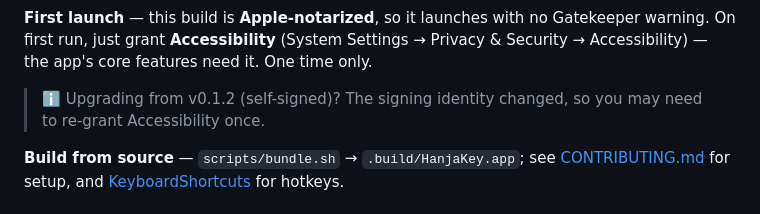
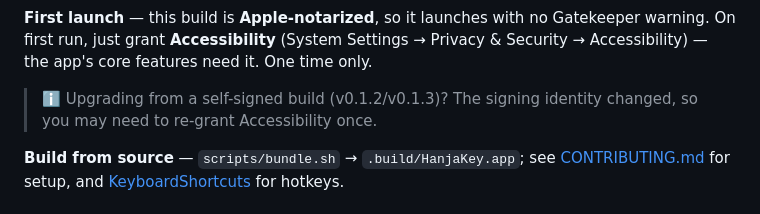
Before and after one commit to SJY051/HanjaKey, a Markdown page: README.en.md, the part around the change. GitHub-like rendering.

```diff
--- a/README.en.md
+++ b/README.en.md
@@ -69,7 +69,7 @@ Applications folder.** (Runs on macOS 14+.)
 
 **First launch** — this build is **Apple-notarized**, so it launches with no Gatekeeper warning. On first run, just grant **Accessibility** (System Settings → Privacy & Security → Accessibility) — the app's core features need it. One time only.
 
-> ℹ️ Upgrading from v0.1.2 (self-signed)? The signing identity changed, so you may need to re-grant Accessibility once.
+> ℹ️ Upgrading from a self-signed build (v0.1.2/v0.1.3)? The signing identity changed, so you may need to re-grant Accessibility once.
 
 **Build from source** — `scripts/bundle.sh` → `.build/HanjaKey.app`; see
 [CONTRIBUTING.md](CONTRIBUTING.md) for setup, and [KeyboardShortcuts](https://github.com/sindresorhus/KeyboardShortcuts) for hotkeys.
```
Also changed, not shown: README.md (+1 -1 lines).
